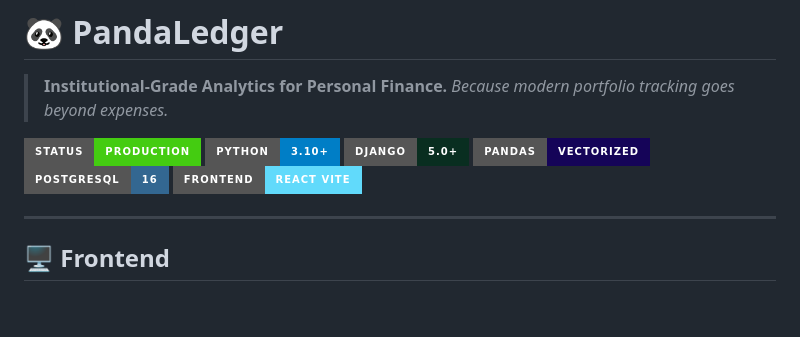
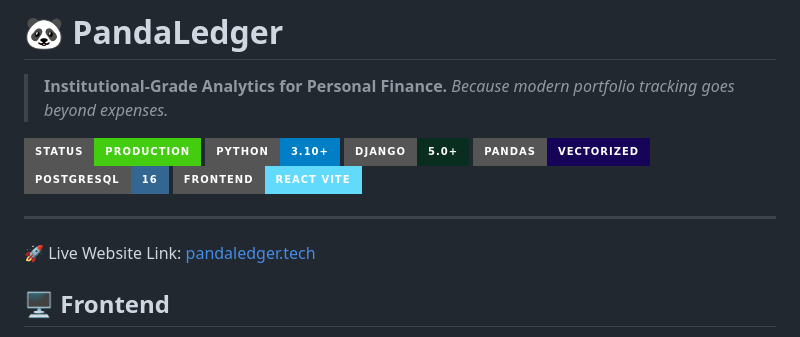
Before and after one commit to pandaa-69/PandaLedger, a Markdown page: README.md, the part around the change. Rendered like a GitHub page; badges without logos; blank space fills up the shorter version.

Commit message:
added live link of the webiste in the readme

```diff
--- a/README.md
+++ b/README.md
@@ -11,6 +11,7 @@
 ![React](https://img.shields.io/badge/Frontend-React_Vite-61DAFB?style=for-the-badge&logo=react&logoColor=black)
 
 ---
+🚀 Live Website Link: [pandaledger.tech](https://www.pandaledger.tech/)
 ## 🖥️ Frontend
 This is the Backend Engine (API).
 Looking for the User Interface? Check out the **[Frontend Repository](https://github.com/pandaa-69/PandaLedger-Frontend)**.
```
